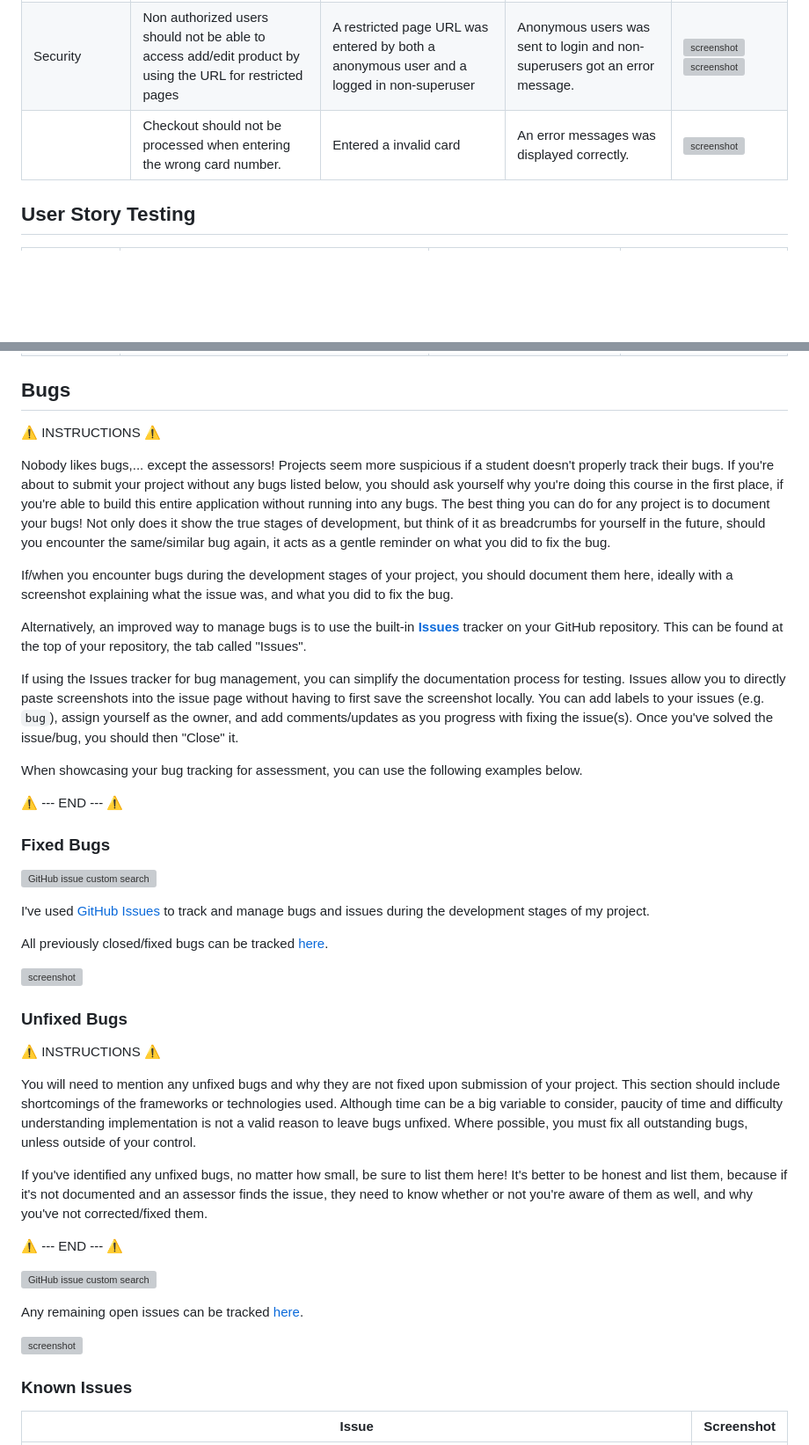
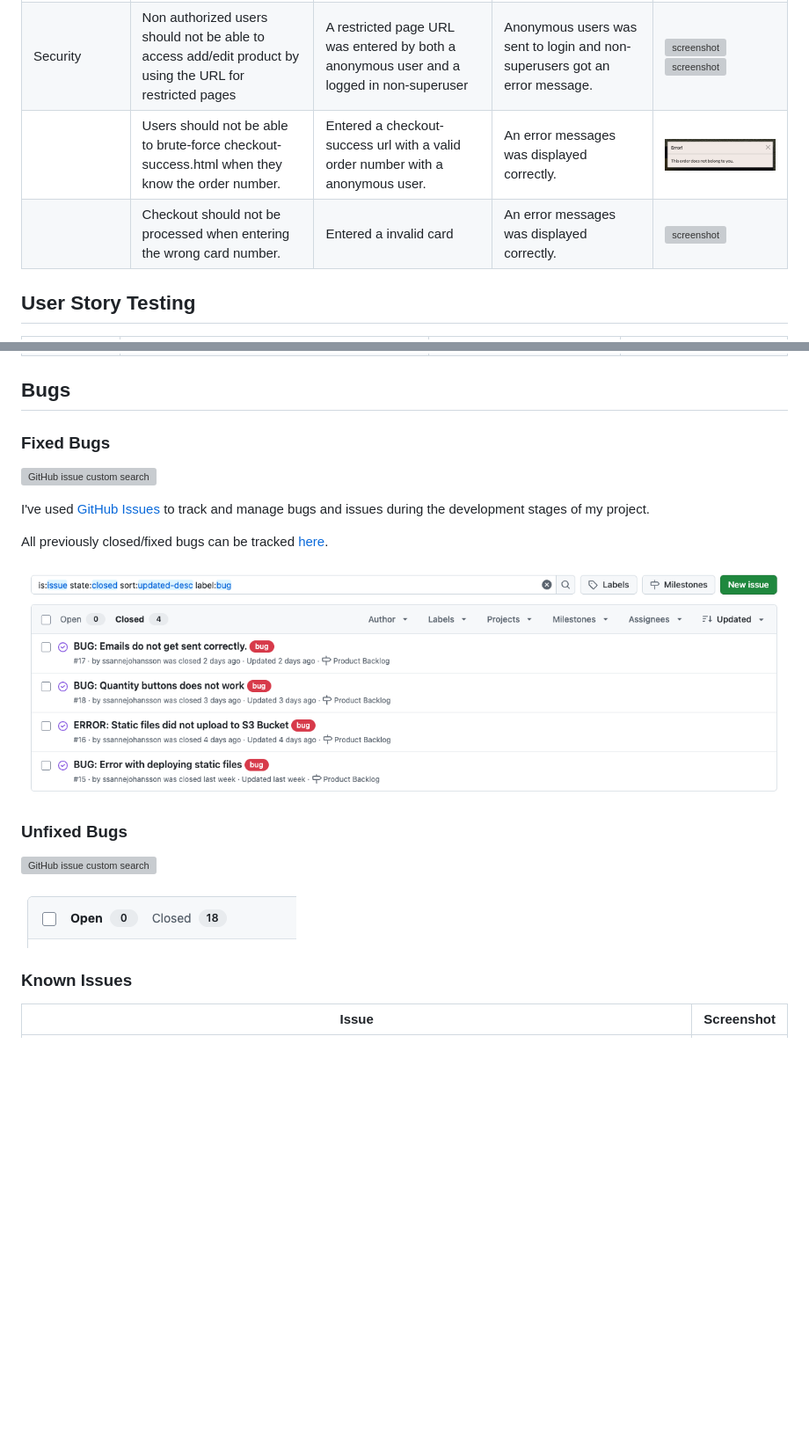
Before and after one commit to ssannejohansson/MS4, a Markdown page: TESTING.md, 2 parts joined by grey strips. Shown: that part at 88% size. Drawn GitHub-style; pictures changed too: documentation/features/order-success-security.png (added), documentation/gh-issues-bug.png (added); blank space fills up the shorter version; grey boxes are pictures that could not be loaded.

Commit message:
Add security for brute-forcing with order number. Add content to testing.md

```diff
--- a/TESTING.md
+++ b/TESTING.md
@@ -196,7 +196,9 @@ Defensive programming was manually tested with the below user acceptance testing
 | Orders | Feature is expected to allow the site owner to view all orders placed. | Accessed the orders dashboard as an admin user. | All orders were displayed correctly. | ![screenshot](documentation/features/admin-orders.png) |
 | 404 Error Page | Feature is expected to display a 404 error page for non-existent pages. | Navigated to an invalid URL  | A custom 404 error page was displayed as expected. | ![screenshot](documentation/responsiveness/desktop-404.png) |
 | Security| Non authorized users should not be able to access add/edit product by using the URL for restricted pages | A restricted page URL was entered by both a anonymous user and a logged in non-superuser | Anonymous users was sent to login and non-superusers got an error message. | ![screenshot](documentation/features/url-testing.png)![screenshot](documentation/features/url-testing2.png)  |
+| | Users should not be able to brute-force checkout-success.html when they know the order number. | Entered a checkout-success url with a valid order number with a anonymous user. | An error messages was displayed correctly. | ![screenshot](documentation/features/order-success-security.png) |
 | | Checkout should not be processed when entering the wrong card number. | Entered a invalid card | An error messages was displayed correctly. | ![screenshot](documentation/features/stripe-declined.png) |
+
 
 
 ## User Story Testing
@@ -228,20 +230,6 @@ Defensive programming was manually tested with the below user acceptance testing
 
 ## Bugs
 
-⚠️ INSTRUCTIONS ⚠️
-
-Nobody likes bugs,... except the assessors! Projects seem more suspicious if a student doesn't properly track their bugs. If you're about to submit your project without any bugs listed below, you should ask yourself why you're doing this course in the first place, if you're able to build this entire application without running into any bugs. The best thing you can do for any project is to document your bugs! Not only does it show the true stages of development, but think of it as breadcrumbs for yourself in the future, should you encounter the same/similar bug again, it acts as a gentle reminder on what you did to fix the bug.
-
-If/when you encounter bugs during the development stages of your project, you should document them here, ideally with a screenshot explaining what the issue was, and what you did to fix the bug.
-
-Alternatively, an improved way to manage bugs is to use the built-in **[Issues](https://www.github.com/ssannejohansson/MS4/issues)** tracker on your GitHub repository. This can be found at the top of your repository, the tab called "Issues".
-
-If using the Issues tracker for bug management, you can simplify the documentation process for testing. Issues allow you to directly paste screenshots into the issue page without having to first save the screenshot locally. You can add labels to your issues (e.g. `bug`), assign yourself as the owner, and add comments/updates as you progress with fixing the issue(s). Once you've solved the issue/bug, you should then "Close" it.
-
-When showcasing your bug tracking for assessment, you can use the following examples below.
-
-⚠️ --- END --- ⚠️
-
 ### Fixed Bugs
 
 [![GitHub issue custom search](https://img.shields.io/github/issues-search/ssannejohansson/MS4?query=is%3Aissue%20is%3Aclosed%20label%3Abug&label=Fixed%20Bugs&color=green)](https://www.github.com/ssannejohansson/MS4/issues?q=is%3Aissue+is%3Aclosed+label%3Abug)
@@ -250,23 +238,13 @@ I've used [GitHub Issues](https://www.github.com/ssannejohansson/MS4/issues) to
 
 All previously closed/fixed bugs can be tracked [here](https://www.github.com/ssannejohansson/MS4/issues?q=is%3Aissue+is%3Aclosed+label%3Abug).
 
-![screenshot](documentation/bugs/gh-issues-closed.png)
+![screenshot](documentation/gh-issues-bug.png)
 
 ### Unfixed Bugs
 
-⚠️ INSTRUCTIONS ⚠️
-
-You will need to mention any unfixed bugs and why they are not fixed upon submission of your project. This section should include shortcomings of the frameworks or technologies used. Although time can be a big variable to consider, paucity of time and difficulty understanding implementation is not a valid reason to leave bugs unfixed. Where possible, you must fix all outstanding bugs, unless outside of your control.
-
-If you've identified any unfixed bugs, no matter how small, be sure to list them here! It's better to be honest and list them, because if it's not documented and an assessor finds the issue, they need to know whether or not you're aware of them as well, and why you've not corrected/fixed them.
-
-⚠️ --- END --- ⚠️
-
 [![GitHub issue custom search](https://img.shields.io/github/issues-search/ssannejohansson/MS4?query=is%3Aissue%2Bis%3Aopen%2Blabel%3Abug&label=Unfixed%20Bugs&color=red)](https://www.github.com/ssannejohansson/MS4/issues?q=is%3Aissue+is%3Aopen+label%3Abug)
 
-Any remaining open issues can be tracked [here](https://www.github.com/ssannejohansson/MS4/issues?q=is%3Aissue+is%3Aopen+label%3Abug).
-
-![screenshot](documentation/bugs/gh-issues-open.png)
+![screenshot](documentation/gh-issues.png)
 
 ### Known Issues
 
```
Also changed, not shown: other parts of TESTING.md (+0 -3 lines), 1 other file.
